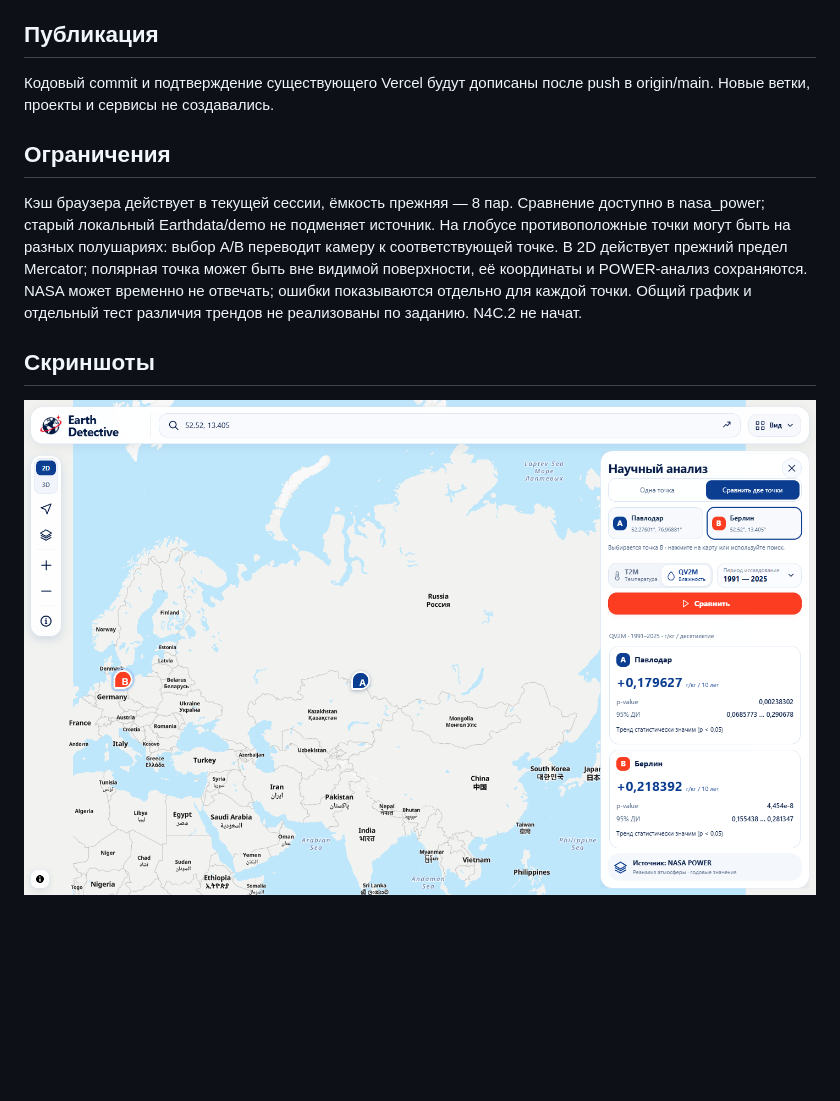
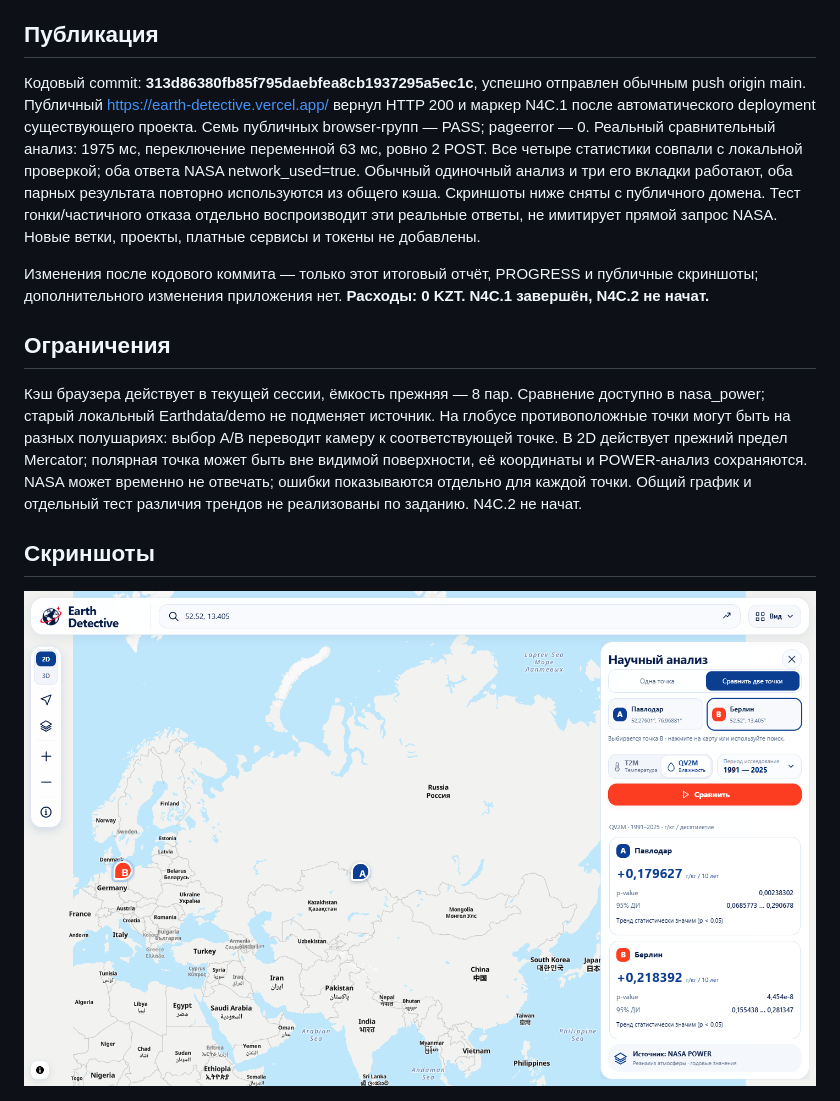
Before and after one commit to adilmadiuli596-spec/Nasa-space-app-2026, a Markdown page: docs/N4C1_COMPARISON.md, the part around the change. Rendered like a GitHub page; pictures changed too: docs/screenshots/n4c1-comparison-desktop.png; blank space fills up the shorter version.

Commit message:
Document N4C.1 public comparison verification

```diff
--- a/docs/N4C1_COMPARISON.md
+++ b/docs/N4C1_COMPARISON.md
@@ -50,7 +50,9 @@ SHA-256 фактических ответов POWER:
 
 ## Публикация
 
-Кодовый commit и подтверждение существующего Vercel будут дописаны после push в origin/main. Новые ветки, проекты и сервисы не создавались.
+Кодовый commit: **313d86380fb85f795daebfea8cb1937295a5ec1c**, успешно отправлен обычным push origin main. Публичный https://earth-detective.vercel.app/ вернул HTTP 200 и маркер N4C.1 после автоматического deployment существующего проекта. Семь публичных browser-групп — PASS; pageerror — 0. Реальный сравнительный анализ: 1975 мс, переключение переменной 63 мс, ровно 2 POST. Все четыре статистики совпали с локальной проверкой; оба ответа NASA network_used=true. Обычный одиночный анализ и три его вкладки работают, оба парных результата повторно используются из общего кэша. Скриншоты ниже сняты с публичного домена. Тест гонки/частичного отказа отдельно воспроизводит эти реальные ответы, не имитирует прямой запрос NASA. Новые ветки, проекты, платные сервисы и токены не добавлены.
+
+Изменения после кодового коммита — только этот итоговый отчёт, PROGRESS и публичные скриншоты; дополнительного изменения приложения нет. **Расходы: 0 KZT. N4C.1 завершён, N4C.2 не начат.**
 
 ## Ограничения
 
```
Also changed, not shown: docs/PROGRESS.md (+2 -0 lines), docs/screenshots/n4c1-comparison-mobile.png.
